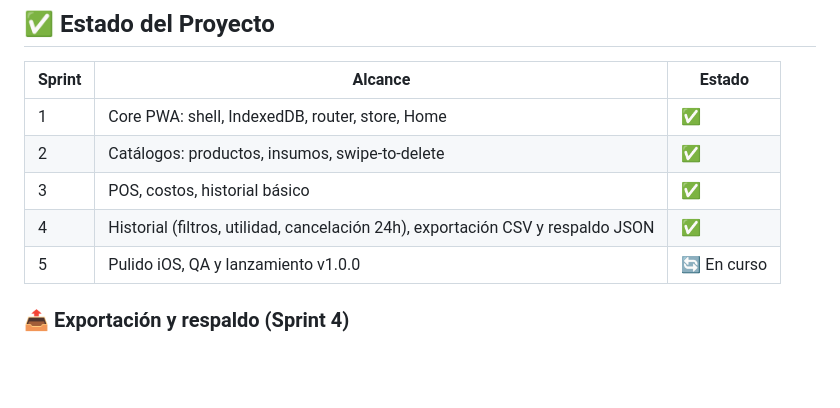
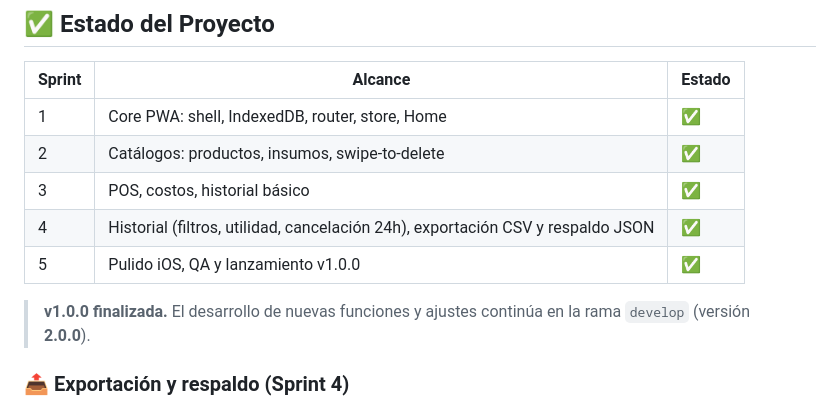
Before and after one commit to AlbertoVelazquez11/TamalitosAPP, a Markdown page: README.md, the part around the change. Rendered like a GitHub page; blank space fills up the shorter version.

Commit message:
docs: cerrar v1.0.0 y apuntar a rama develop para v2.0.0

```diff
--- a/README.md
+++ b/README.md
@@ -63,7 +63,10 @@ TamalitosAPP/
 | 2 | Catálogos: productos, insumos, swipe-to-delete | ✅ |
 | 3 | POS, costos, historial básico | ✅ |
 | 4 | Historial (filtros, utilidad, cancelación 24h), exportación CSV y respaldo JSON | ✅ |
-| 5 | Pulido iOS, QA y lanzamiento v1.0.0 | 🔄 En curso |
+| 5 | Pulido iOS, QA y lanzamiento v1.0.0 | ✅ |
+
+> **v1.0.0 finalizada.** El desarrollo de nuevas funciones y ajustes continúa
+> en la rama `develop` (versión **2.0.0**).
 
 ### 📤 Exportación y respaldo (Sprint 4)
 - **CSV** de ventas y gastos filtrado por día, semana, mes o año (Web Share API + fallback de descarga).
```
